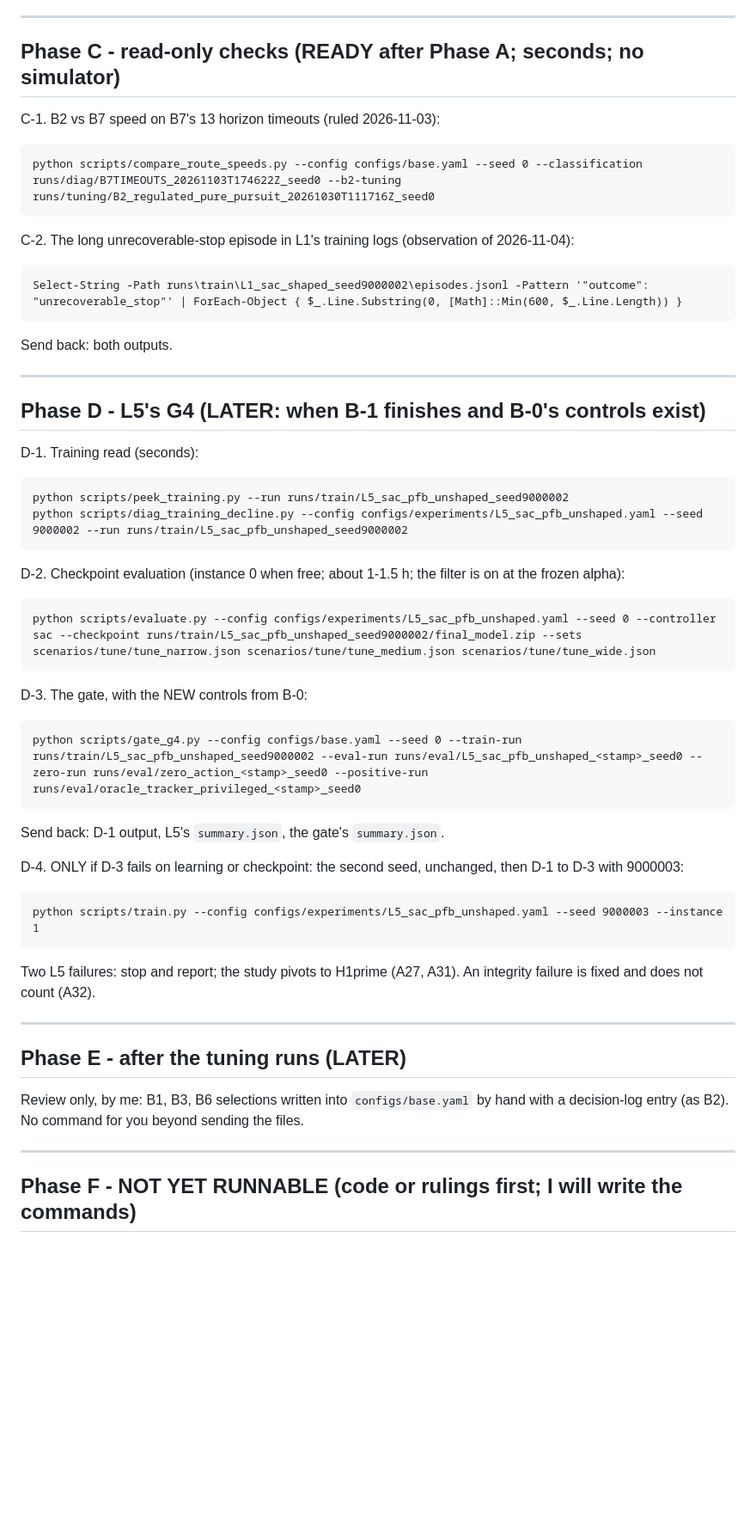
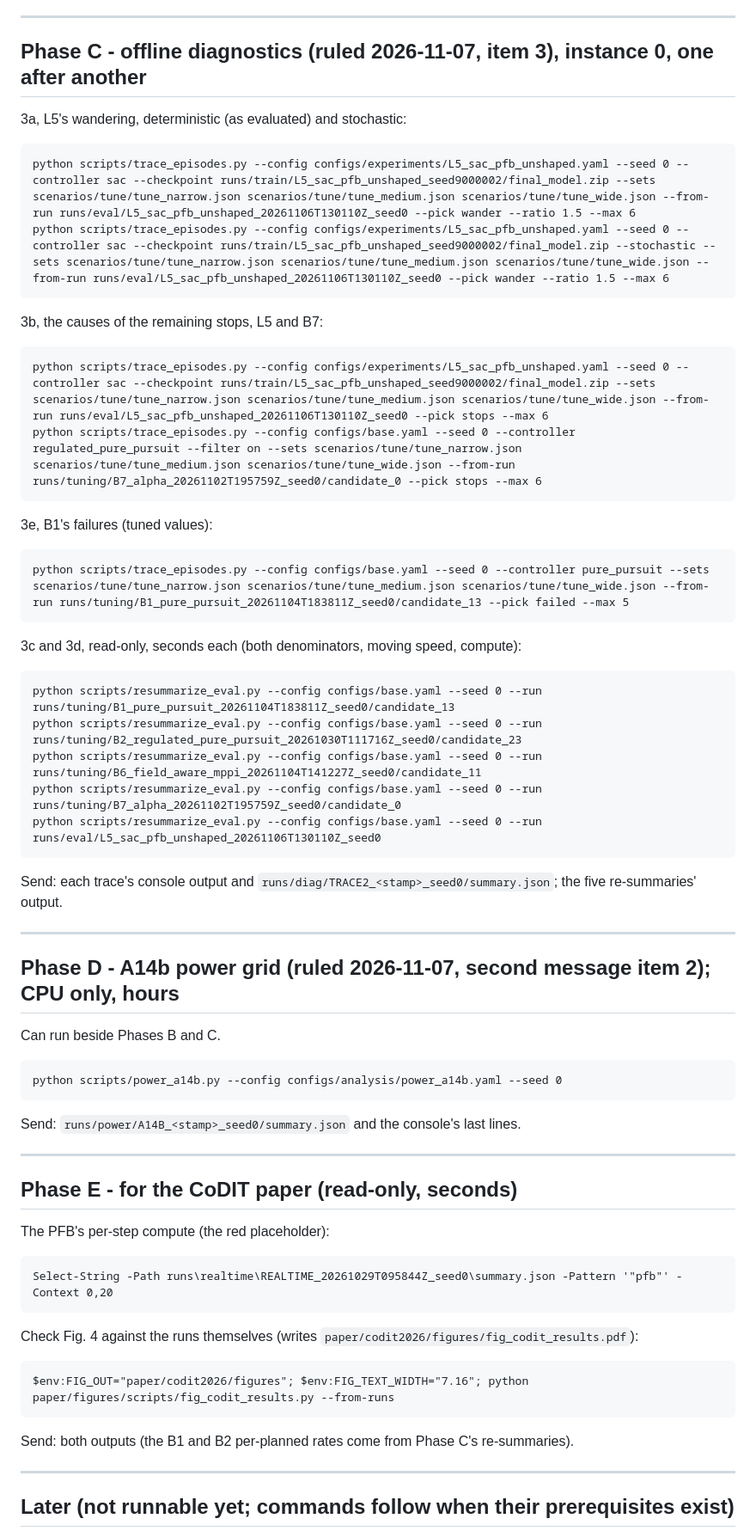
Before and after one commit to mad-7/Protective-Field-Barrier-Functions, a Markdown page: docs/run_requests.md, the part around one of its changes. Shown at 86% size. GitHub-like rendering; blank space fills up the shorter version.

````diff
--- a/docs/run_requests.md
+++ b/docs/run_requests.md
@@ -77,53 +39,58 @@ Send back per tuning run: console output, `provenance.json`, `summary.json`.
 
 ---
 
-## Phase C - read-only checks (READY after Phase A; seconds; no simulator)
+## Phase C - offline diagnostics (ruled 2026-11-07, item 3), instance 0, one after another
 
-C-1. B2 vs B7 speed on B7's 13 horizon timeouts (ruled 2026-11-03):
+3a, L5's wandering, deterministic (as evaluated) and stochastic:
 ```
-python scripts/compare_route_speeds.py --config configs/base.yaml --seed 0 --classification runs/diag/B7TIMEOUTS_20261103T174622Z_seed0 --b2-tuning runs/tuning/B2_regulated_pure_pursuit_20261030T111716Z_seed0
+python scripts/trace_episodes.py --config configs/experiments/L5_sac_pfb_unshaped.yaml --seed 0 --controller sac --checkpoint runs/train/L5_sac_pfb_unshaped_seed9000002/final_model.zip --sets scenarios/tune/tune_narrow.json scenarios/tune/tune_medium.json scenarios/tune/tune_wide.json --from-run runs/eval/L5_sac_pfb_unshaped_20261106T130110Z_seed0 --pick wander --ratio 1.5 --max 6
+python scripts/trace_episodes.py --config configs/experiments/L5_sac_pfb_unshaped.yaml --seed 0 --controller sac --checkpoint runs/train/L5_sac_pfb_unshaped_seed9000002/final_model.zip --stochastic --sets scenarios/tune/tune_narrow.json scenarios/tune/tune_medium.json scenarios/tune/tune_wide.json --from-run runs/eval/L5_sac_pfb_unshaped_20261106T130110Z_seed0 --pick wander --ratio 1.5 --max 6
 ```
-C-2. The long unrecoverable-stop episode in L1's training logs (observation of 2026-11-04):
+3b, the causes of the remaining stops, L5 and B7:
 ```
-Select-String -Path runs\train\L1_sac_shaped_seed9000002\episodes.jsonl -Pattern '"outcome": "unrecoverable_stop"' | ForEach-Object { $_.Line.Substring(0, [Math]::Min(600, $_.Line.Length)) }
+python scripts/trace_episodes.py --config configs/experiments/L5_sac_pfb_unshaped.yaml --seed 0 --controller sac --checkpoint runs/train/L5_sac_pfb_unshaped_seed9000002/final_model.zip --sets scenarios/tune/tune_narrow.json scenarios/tune/tune_medium.json scenarios/tune/tune_wide.json --from-run runs/eval/L5_sac_pfb_unshaped_20261106T130110Z_seed0 --pick stops --max 6
+python scripts/trace_episodes.py --config configs/base.yaml --seed 0 --controller regulated_pure_pursuit --filter on --sets scenarios/tune/tune_narrow.json scenarios/tune/tune_medium.json scenarios/tune/tune_wide.json --from-run runs/tuning/B7_alpha_20261102T195759Z_seed0/candidate_0 --pick stops --max 6
 ```
-Send back: both outputs.
+3e, B1's failures (tuned values):
+```
+python scripts/trace_episodes.py --config configs/base.yaml --seed 0 --controller pure_pursuit --sets scenarios/tune/tune_narrow.json scenarios/tune/tune_medium.json scenarios/tune/tune_wide.json --from-run runs/tuning/B1_pure_pursuit_20261104T183811Z_seed0/candidate_13 --pick failed --max 5
+```
+3c and 3d, read-only, seconds each (both denominators, moving speed, compute):
+```
+python scripts/resummarize_eval.py --config configs/base.yaml --seed 0 --run runs/tuning/B1_pure_pursuit_20261104T183811Z_seed0/candidate_13
+python scripts/resummarize_eval.py --config configs/base.yaml --seed 0 --run runs/tuning/B2_regulated_pure_pursuit_20261030T111716Z_seed0/candidate_23
+python scripts/resummarize_eval.py --config configs/base.yaml --seed 0 --run runs/tuning/B6_field_aware_mppi_20261104T141227Z_seed0/candidate_11
+python scripts/resummarize_eval.py --config configs/base.yaml --seed 0 --run runs/tuning/B7_alpha_20261102T195759Z_seed0/candidate_0
+python scripts/resummarize_eval.py --config configs/base.yaml --seed 0 --run runs/eval/L5_sac_pfb_unshaped_20261106T130110Z_seed0
+```
+Send: each trace's console output and `runs/diag/TRACE2_<stamp>_seed0/summary.json`; the five
+re-summaries' output.
 
 ---
 
-## Phase D - L5's G4 (LATER: when B-1 finishes and B-0's controls exist)
+## Phase D - A14b power grid (ruled 2026-11-07, second message item 2); CPU only, hours
 
-D-1. Training read (seconds):
+Can run beside Phases B and C.
 ```
-python scripts/peek_training.py --run runs/train/L5_sac_pfb_unshaped_seed9000002
-python scripts/diag_training_decline.py --config configs/experiments/L5_sac_pfb_unshaped.yaml --seed 9000002 --run runs/train/L5_sac_pfb_unshaped_seed9000002
+python scripts/power_a14b.py --config configs/analysis/power_a14b.yaml --seed 0
 ```
-D-2. Checkpoint evaluation (instance 0 when free; about 1-1.5 h; the filter is on at the frozen alpha):
-```
-python scripts/evaluate.py --config configs/experiments/L5_sac_pfb_unshaped.yaml --seed 0 --controller sac --checkpoint runs/train/L5_sac_pfb_unshaped_seed9000002/final_model.zip --sets scenarios/tune/tune_narrow.json scenarios/tune/tune_medium.json scenarios/tune/tune_wide.json
-```
-D-3. The gate, with the NEW controls from B-0:
-```
-python scripts/gate_g4.py --config configs/base.yaml --seed 0 --train-run runs/train/L5_sac_pfb_unshaped_seed9000002 --eval-run runs/eval/L5_sac_pfb_unshaped_<stamp>_seed0 --zero-run runs/eval/zero_action_<stamp>_seed0 --positive-run runs/eval/oracle_tracker_privileged_<stamp>_seed0
-```
-Send back: D-1 output, L5's `summary.json`, the gate's `summary.json`.
-
-D-4. ONLY if D-3 fails on learning or checkpoint: the second seed, unchanged, then D-1 to D-3 with
-9000003:
-```
-python scripts/train.py --config configs/experiments/L5_sac_pfb_unshaped.yaml --seed 9000003 --instance 1
-```
-Two L5 failures: stop and report; the study pivots to H1prime (A27, A31). An integrity failure is
-fixed and does not count (A32).
+Send: `runs/power/A14B_<stamp>_seed0/summary.json` and the console's last lines.
 
 ---
 
-## Phase E - after the tuning runs (LATER)
+## Phase E - for the CoDIT paper (read-only, seconds)
 
-Review only, by me: B1, B3, B6 selections written into `configs/base.yaml` by hand with a decision-log
-entry (as B2). No command for you beyond sending the files.
+The PFB's per-step compute (the red placeholder):
+```
+Select-String -Path runs\realtime\REALTIME_20261029T095844Z_seed0\summary.json -Pattern '"pfb"' -Context 0,20
+```
+Check Fig. 4 against the runs themselves (writes `paper/codit2026/figures/fig_codit_results.pdf`):
+```
+$env:FIG_OUT="paper/codit2026/figures"; $env:FIG_TEXT_WIDTH="7.16"; python paper/figures/scripts/fig_codit_results.py --from-runs
+```
+Send: both outputs (the B1 and B2 per-planned rates come from Phase C's re-summaries).
 
 ---
 
-## Phase F - NOT YET RUNNABLE (code or rulings first; I will write the commands)
+## Later (not runnable yet; commands follow when their prerequisites exist)
 
````
Also changed, not shown: other parts of docs/run_requests.md (+30 -78 lines).
